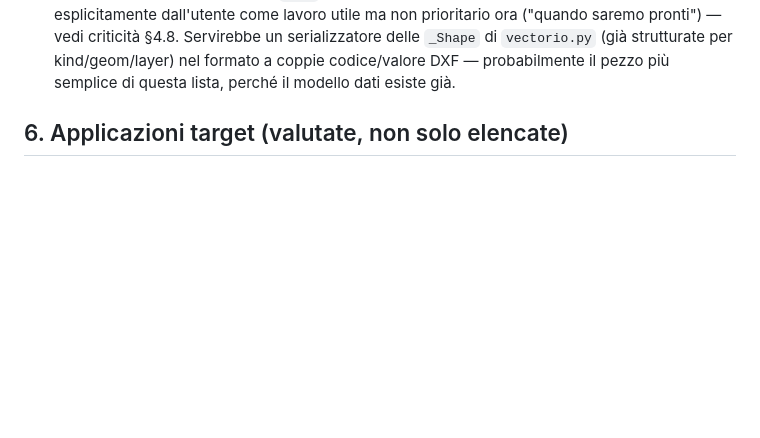
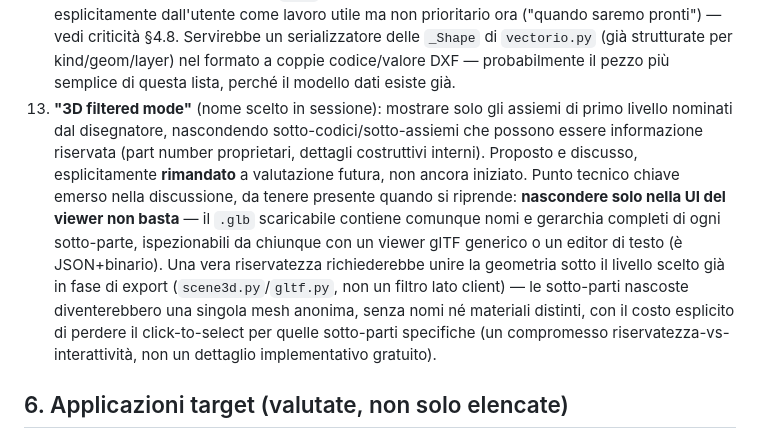
Before and after one commit to ciao-madesign/balzar, a Markdown page: CLAUDE.md, the part around the change. Rendered like a GitHub page; blank space fills up the shorter version.

Commit message:
Note "3D filtered mode" as a deferred future development in CLAUDE.md
Discussed hiding sub-assemblies/sub-codes below the top-level assembly
in the 3D viewer, for cases where those are proprietary/confidential
info. Explicitly deferred by the user for future evaluation -- recorded
here so the key finding isn't lost: hiding it only in the viewer UI
isn't enough, since the downloadable .glb still carries full names and
hierarchy inspectable by anyone. Real confidentiality would need
merging geometry below the chosen level at export time instead, which
trades away click-to-select for those sub-parts.

Co-Authored-By: Claude Sonnet 5 <noreply@anthropic.com>
Claude-Session: https://claude.ai/code/session_01D3UtyZZTRUDdXr3rSHPR1y

```diff
--- a/CLAUDE.md
+++ b/CLAUDE.md
@@ -1127,6 +1127,24 @@ scansione whole-image su una griglia completa) — vedi §2.4b).
     `_Shape` di `vectorio.py` (già strutturate per kind/geom/layer) nel
     formato a coppie codice/valore DXF — probabilmente il pezzo più
     semplice di questa lista, perché il modello dati esiste già.
+13. **"3D filtered mode"** (nome scelto in sessione): mostrare solo gli
+    assiemi di primo livello nominati dal disegnatore, nascondendo
+    sotto-codici/sotto-assiemi che possono essere informazione
+    riservata (part number proprietari, dettagli costruttivi interni).
+    Proposto e discusso, esplicitamente **rimandato** a valutazione
+    futura, non ancora iniziato. Punto tecnico chiave emerso nella
+    discussione, da tenere presente quando si riprende: **nascondere
+    solo nella UI del viewer non basta** — il `.glb` scaricabile
+    contiene comunque nomi e gerarchia completi di ogni sotto-parte,
+    ispezionabili da chiunque con un viewer glTF generico o un editor
+    di testo (è JSON+binario). Una vera riservatezza richiederebbe
+    unire la geometria sotto il livello scelto già in fase di export
+    (`scene3d.py`/`gltf.py`, non un filtro lato client) — le sotto-parti
+    nascoste diventerebbero una singola mesh anonima, senza nomi né
+    materiali distinti, con il costo esplicito di perdere il
+    click-to-select per quelle sotto-parti specifiche (un compromesso
+    riservatezza-vs-interattività, non un dettaglio implementativo
+    gratuito).
 
 ## 6. Applicazioni target (valutate, non solo elencate)
 
```
